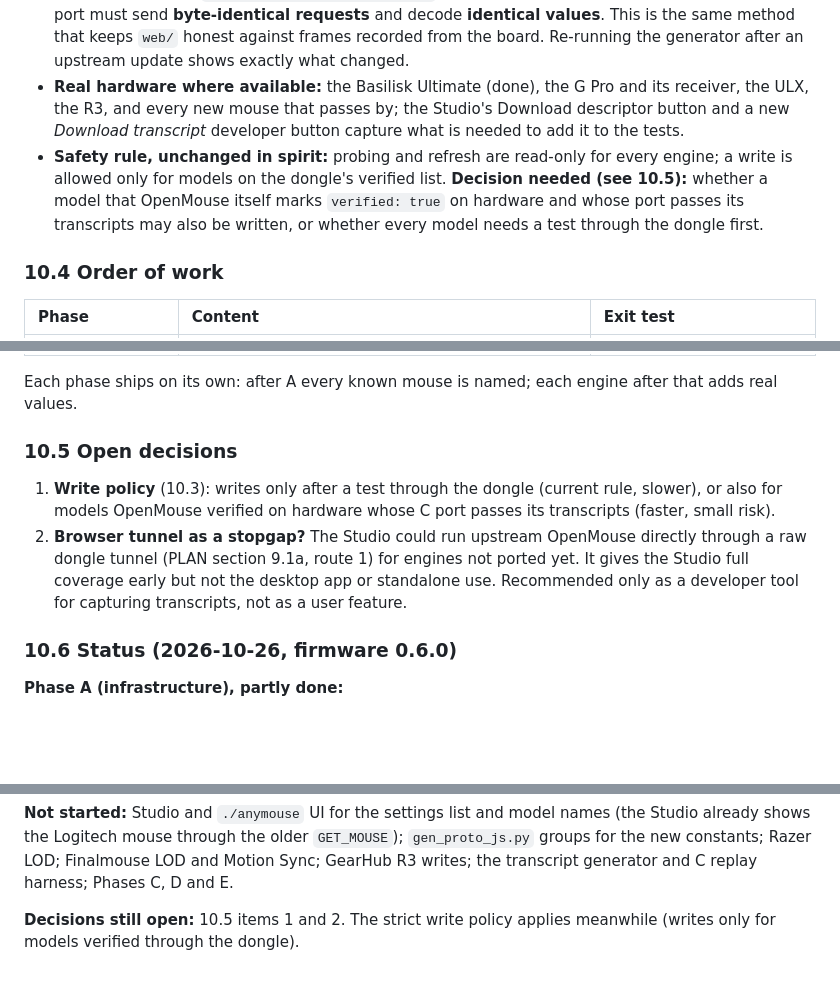
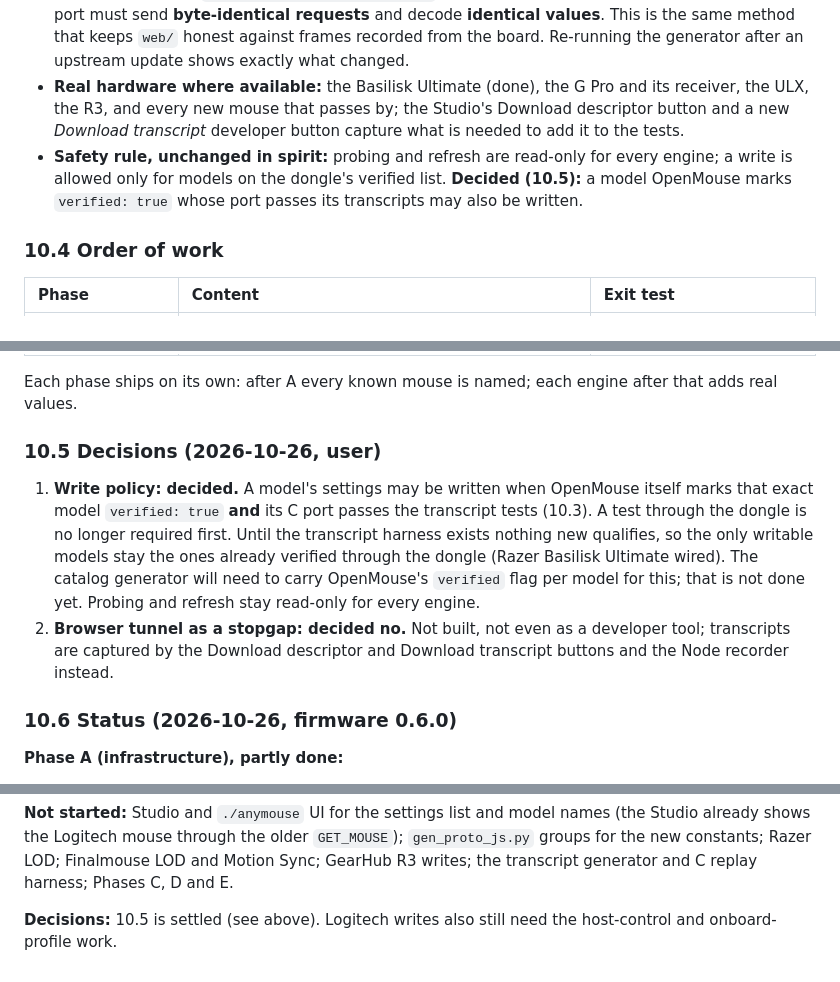
Before and after one commit to BryansGlizzy/AnyMouse-Vectoring, a Markdown page: firmware/esp32p4-dongle/PLAN.md, 3 parts joined by grey strips. GitHub-like rendering; blank space fills up the shorter version.

Commit message:
PLAN: record section 10.5 decisions (write policy, no browser tunnel)
Co-Authored-By: Claude Sonnet 5.5 <noreply@anthropic.com>

```diff
--- a/firmware/esp32p4-dongle/PLAN.md
+++ b/firmware/esp32p4-dongle/PLAN.md
@@ -502,7 +502,7 @@ Size: the relevant subset is estimated at 15,000 to 25,000 lines of TypeScript,
 
 - **Transcript tests (the main safety net).** `tools/openmouse_transcripts/` runs each upstream TypeScript client in Node against the fake devices OpenMouse's own tests already define (e.g. `FakeAsusMouse`, `fakeBitmouse`), records every report exchanged plus the values the client decoded, and writes them to `tests/openmouse/<engine>.json`. A host-built C test replays each transcript: the port must send **byte-identical requests** and decode **identical values**. This is the same method that keeps `web/` honest against frames recorded from the board. Re-running the generator after an upstream update shows exactly what changed.
 - **Real hardware where available:** the Basilisk Ultimate (done), the G Pro and its receiver, the ULX, the R3, and every new mouse that passes by; the Studio's Download descriptor button and a new *Download transcript* developer button capture what is needed to add it to the tests.
-- **Safety rule, unchanged in spirit:** probing and refresh are read-only for every engine; a write is allowed only for models on the dongle's verified list. **Decision needed (see 10.5):** whether a model that OpenMouse itself marks `verified: true` on hardware and whose port passes its transcripts may also be written, or whether every model needs a test through the dongle first.
+- **Safety rule, unchanged in spirit:** probing and refresh are read-only for every engine; a write is allowed only for models on the dongle's verified list. **Decided (10.5):** a model OpenMouse marks `verified: true` whose port passes its transcripts may also be written.
 
 ### 10.4 Order of work
 
@@ -516,10 +516,10 @@ Size: the relevant subset is estimated at 15,000 to 25,000 lines of TypeScript,
 
 Each phase ships on its own: after A every known mouse is named; each engine after that adds real values.
 
-### 10.5 Open decisions
+### 10.5 Decisions (2026-10-26, user)
 
-1. **Write policy** (10.3): writes only after a test through the dongle (current rule, slower), or also for models OpenMouse verified on hardware whose C port passes its transcripts (faster, small risk).
-2. **Browser tunnel as a stopgap?** The Studio could run upstream OpenMouse directly through a raw dongle tunnel (PLAN section 9.1a, route 1) for engines not ported yet. It gives the Studio full coverage early but not the desktop app or standalone use. Recommended only as a developer tool for capturing transcripts, not as a user feature.
+1. **Write policy: decided.** A model's settings may be written when OpenMouse itself marks that exact model `verified: true` **and** its C port passes the transcript tests (10.3). A test through the dongle is no longer required first. Until the transcript harness exists nothing new qualifies, so the only writable models stay the ones already verified through the dongle (Razer Basilisk Ultimate wired). The catalog generator will need to carry OpenMouse's `verified` flag per model for this; that is not done yet. Probing and refresh stay read-only for every engine.
+2. **Browser tunnel as a stopgap: decided no.** Not built, not even as a developer tool; transcripts are captured by the Download descriptor and Download transcript buttons and the Node recorder instead.
 
 ### 10.6 Status (2026-10-26, firmware 0.6.0)
 
@@ -537,4 +537,4 @@ Each phase ships on its own: after A every known mouse is named; each engine aft
 
 **Not started:** Studio and `./anymouse` UI for the settings list and model names (the Studio already shows the Logitech mouse through the older `GET_MOUSE`); `gen_proto_js.py` groups for the new constants; Razer LOD; Finalmouse LOD and Motion Sync; GearHub R3 writes; the transcript generator and C replay harness; Phases C, D and E.
 
-**Decisions still open:** 10.5 items 1 and 2. The strict write policy applies meanwhile (writes only for models verified through the dongle).
+**Decisions:** 10.5 is settled (see above). Logitech writes also still need the host-control and onboard-profile work.
```
